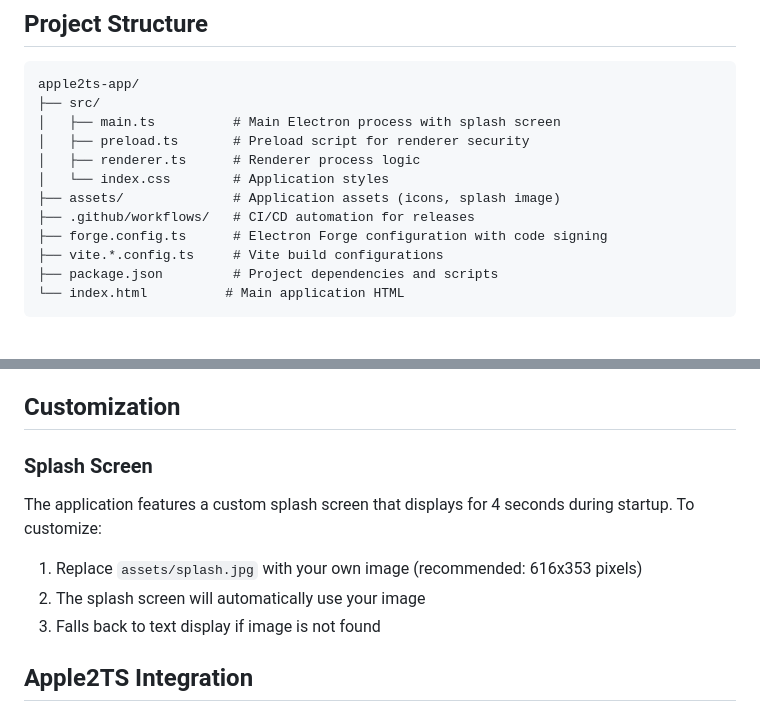
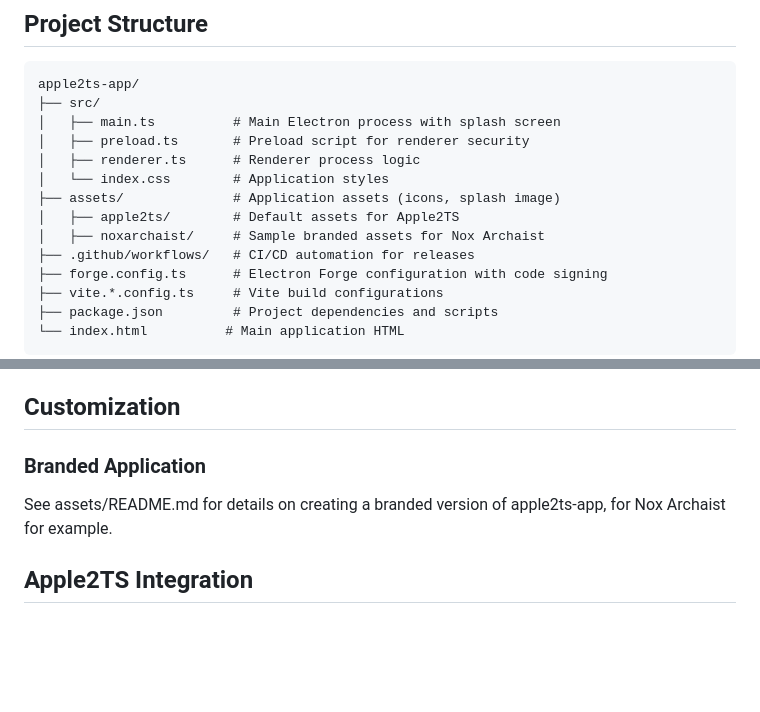
Before and after one commit to ct6502/apple2ts-app, a Markdown page: README.md, 2 parts joined by grey strips. Drawn GitHub-style; blank space fills up the shorter version.

```diff
--- a/README.md
+++ b/README.md
@@ -108,6 +108,8 @@ apple2ts-app/
 │   ├── renderer.ts      # Renderer process logic
 │   └── index.css        # Application styles
 ├── assets/              # Application assets (icons, splash image)
+│   ├── apple2ts/        # Default assets for Apple2TS
+│   ├── noxarchaist/     # Sample branded assets for Nox Archaist
 ├── .github/workflows/   # CI/CD automation for releases
 ├── forge.config.ts      # Electron Forge configuration with code signing
 ├── vite.*.config.ts     # Vite build configurations
@@ -125,13 +127,10 @@ apple2ts-app/
 
 ## Customization
 
-### Splash Screen
+### Branded Application
 
-The application features a custom splash screen that displays for 4 seconds during startup. To customize:
-
-1. Replace `assets/splash.jpg` with your own image (recommended: 616x353 pixels)
-2. The splash screen will automatically use your image
-3. Falls back to text display if image is not found
+See assets/README.md for details on creating a branded version of apple2ts-app,
+for Nox Archaist for example.
 
 ## Apple2TS Integration
 
```
Also changed, not shown: assets/README.md (+7 -38 lines).
